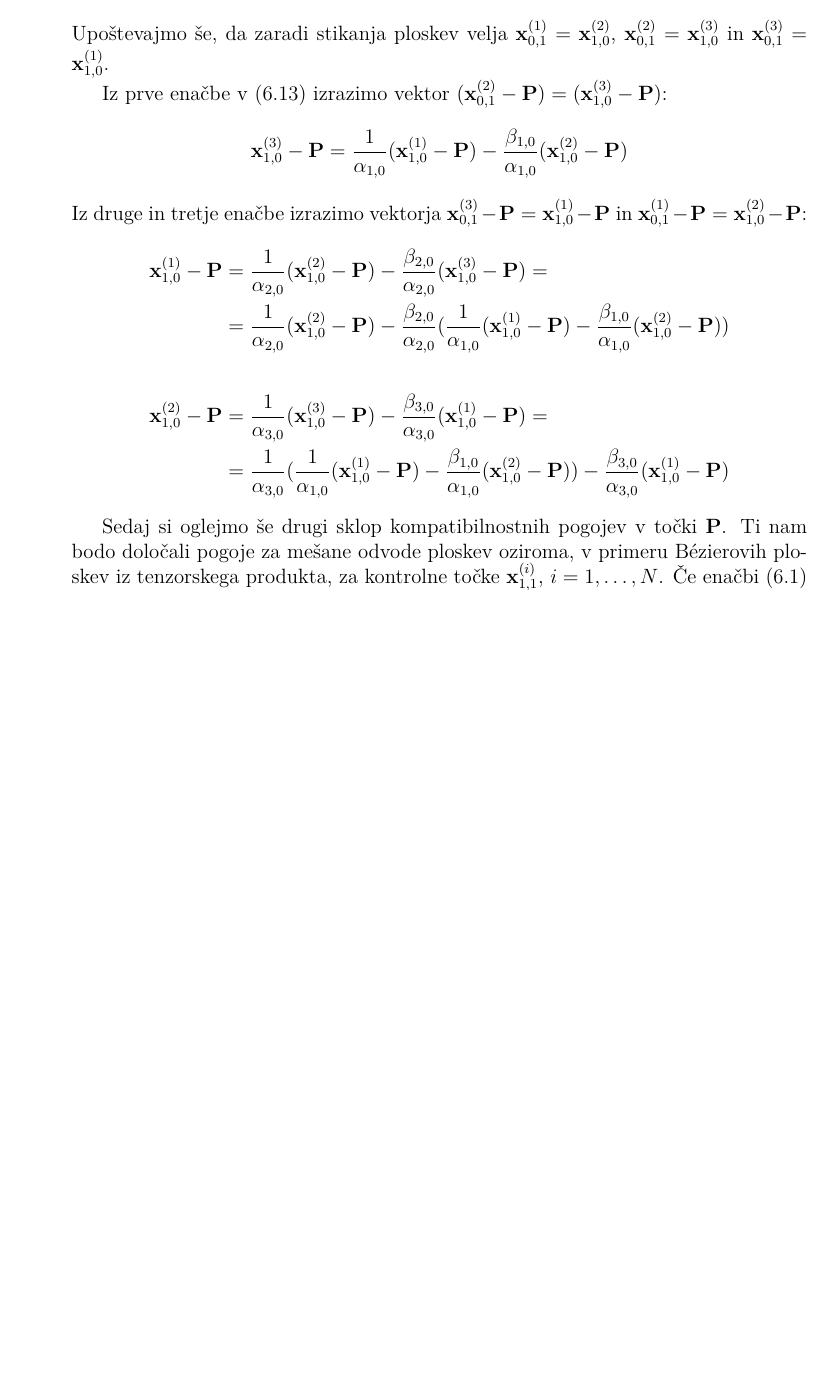
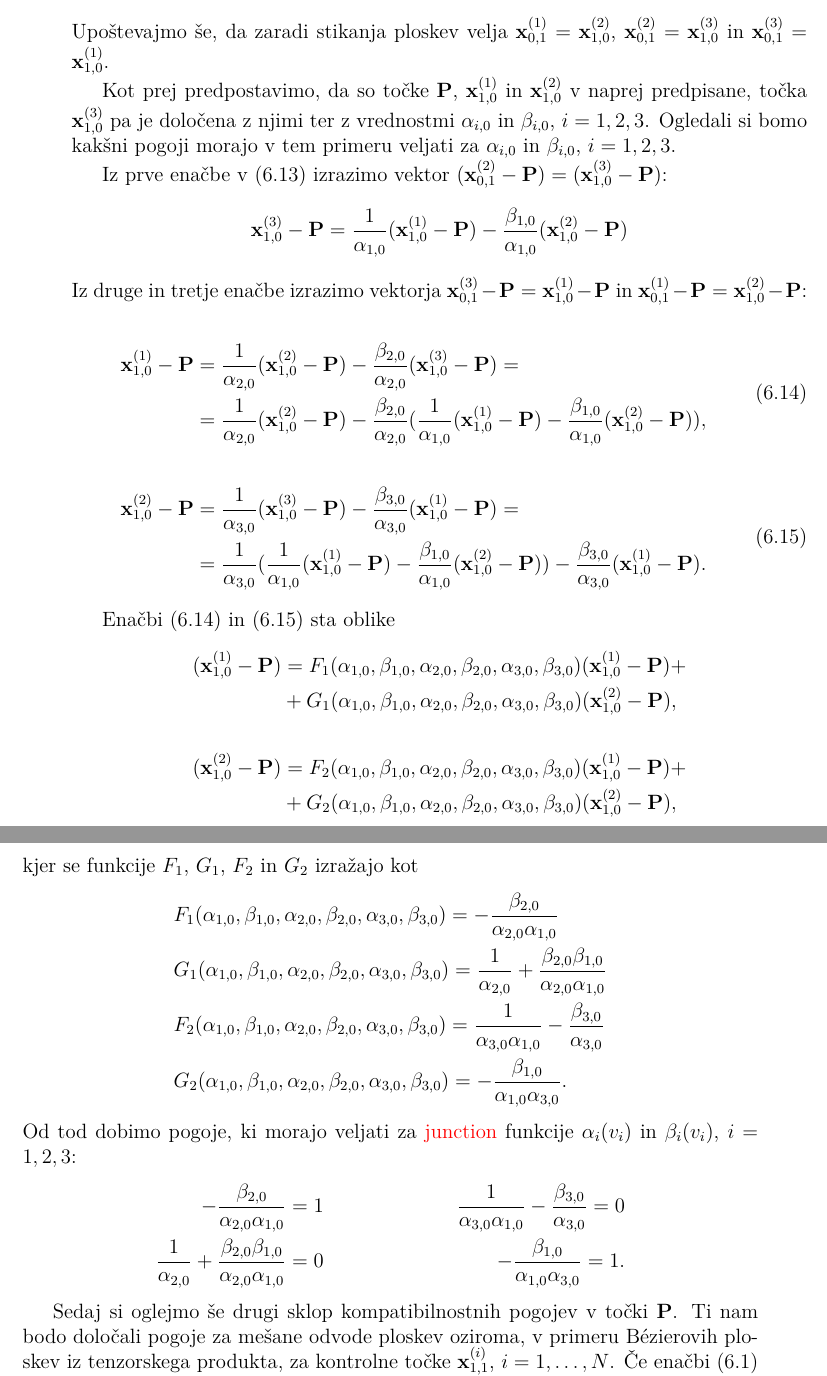
Before and after one commit to KatarinaCerne/Geometrijska-zveznost, a LaTeX document (magisterij.tex): part of page 51 of 54 before the commit and two parts of pages 51 and 52 of 54 after it, the two joined at a grey line, cut so that both start at the same text, the shorter picture padded with empty space. The pictures show the PDF file magisterij.pdf that the author committed with the source.

Commit message:
omg končno

```diff
--- a/magisterij.tex
+++ b/magisterij.tex
@@ -2768,6 +2768,5 @@ sistem enačb v \eqref{eq61} in \eqref{eq62}.
 %\todo{??}
 Predpostavljajmo, da imamo vnaprej določeno točko $\ddd{P}$ in dve izmed točk
 $\ddd{x}_{1,0}^{(i)}=\ddd{x}_{0,1}^{(i+1)}$, $i=1,\ldots,N$, na primer točki $\ddd{x}_{1,0}^{(1)}$ in
-$\ddd{x}_{1,0}^{(2)}$. Enačbe v
-\eqref{eq61} in \eqref{eq62} nam določajo preostale kontrolne točke
-$\ddd{x}_{1,0}^{(i)}$, $i=3,\ldots,N$. Vse kontrolne vektorje
+$\ddd{x}_{1,0}^{(2)}$.
+Preostale kontrolne točke
@@ -2774,3 +2778,4 @@ $\ddd{x}_{1,0}^{(i)}$, $i=3,\ldots,N$. Vse kontrolne vektorje
+Vse kontrolne vektorje
 $(\ddd{x}_{1,0}^{(i)}-\ddd{P})$, $i=3,\ldots,N$ lahko izrazimo kot linearno kombinacijo vektorjev
 $(\ddd{x}_{1,0}^{(1)}-\ddd{P})$ in $(\ddd{x}_{1,0}^{(2)}-\ddd{P})$ s pomočjo
 enačb \eqref{eq61}, $i=1,\ldots,N-2$. Iz enačbe v \eqref{eq61} pri $i=1$ na primer
@@ -2834,6 +2839,11 @@ Iz enačb \eqref{eq61} in \eqref{eq62} sledi, da za kontrolne točke ploskev vel
 Upoštevajmo še, da zaradi stikanja ploskev velja $\ddd{x}_{0,1}^{(1)}=\ddd{x}_{1,0}^{(2)}$,
 $\ddd{x}_{0,1}^{(2)}=\ddd{x}_{1,0}^{(3)}$ in $\ddd{x}_{0,1}^{(3)}=\ddd{x}_{1,0}^{(1)}$.
 
+Kot prej predpostavimo, da so točke $\ddd{P}$, $\ddd{x}_{1,0}^{(1)}$ in
+$\ddd{x}_{1,0}^{(2)}$ v naprej predpisane, točka $\ddd{x}_{1,0}^{(3)}$ pa je določena
+z njimi ter z vrednostmi $\alpha_{i,0}$ in $\beta_{i,0}$, $i=1,2,3$. Ogledali si bomo
+kakšni pogoji morajo v tem primeru veljati za $\alpha_{i,0}$ in $\beta_{i,0}$, $i=1,2,3$.
+
 Iz prve enačbe v \eqref{eq66} izrazimo vektor
 $(\ddd{x}_{0,1}^{(2)}-\ddd{P})=(\ddd{x}_{1,0}^{(3)}-\ddd{P})$:
 \begin{align*}
@@ -2843,7 +2853,8 @@ $(\ddd{x}_{0,1}^{(2)}-\ddd{P})=(\ddd{x}_{1,0}^{(3)}-\ddd{P})$:
 Iz druge in tretje enačbe izrazimo vektorja
 $\ddd{x}_{0,1}^{(3)}-\ddd{P}=\ddd{x}_{1,0}^{(1)}-\ddd{P}$ in
 $\ddd{x}_{0,1}^{(1)}-\ddd{P}=\ddd{x}_{1,0}^{(2)}-\ddd{P}$:
-\begin{align*}
+\begin{equation}\label{eq69}
+  \begin{split}
   \ddd{x}_{1,0}^{(1)}-\ddd{P}&=\frac{1}{\alpha_{2,0}}(\ddd{x}_{1,0}^{(2)}-\ddd{P})-
   \frac{\beta_{2,0}}{\alpha_{2,0}}(\ddd{x}_{1,0}^{(3)}-\ddd{P})=\\
   &=\frac{1}{\alpha_{2,0}}(\ddd{x}_{1,0}^{(2)}-\ddd{P})-
@@ -2856,5 +2869,3 @@ $\ddd{x}_{0,1}^{(1)}-\ddd{P}=\ddd{x}_{1,0}^{(2)}-\ddd{P}$:
   &=\frac{1}{\alpha_{3,0}}
   (\frac{1}{\alpha_{1,0}}(\ddd{x}_{1,0}^{(1)}-\ddd{P})-
   \frac{\beta_{1,0}}{\alpha_{1,0}}(\ddd{x}_{1,0}^{(2)}-\ddd{P}))-
-  \frac{\beta_{3,0}}{\alpha_{3,0}}(\ddd{x}_{1,0}^{(1)}-\ddd{P})
-\end{align*}
@@ -2860,0 +2876 @@ $\ddd{x}_{0,1}^{(1)}-\ddd{P}=\ddd{x}_{1,0}^{(2)}-\ddd{P}$:
+Enačbi \eqref{eq69} in \eqref{eq70} sta oblike
@@ -2861,3 +2887,27 @@ $\ddd{x}_{0,1}^{(1)}-\ddd{P}=\ddd{x}_{1,0}^{(2)}-\ddd{P}$:
+  (\ddd{x}_{1,0}^{(1)}-\ddd{P})+\\
+  &+G_2(\alpha_{1,0},\beta_{1,0},\alpha_{2,0},\beta_{2,0},\alpha_{3,0},\beta_{3,0})
+  (\ddd{x}_{1,0}^{(2)}-\ddd{P}),
+\end{align*}
+kjer se funkcije $F_1$, $G_1$, $F_2$ in $G_2$ izražajo kot
+\begin{align*}
+  &F_1(\alpha_{1,0},\beta_{1,0},\alpha_{2,0},\beta_{2,0},\alpha_{3,0},\beta_{3,0})=
+  -\frac{\beta_{2,0}}{\alpha_{2,0}\alpha_{1,0}}\\
+  &G_1(\alpha_{1,0},\beta_{1,0},\alpha_{2,0},\beta_{2,0},\alpha_{3,0},\beta_{3,0})=
+  \frac{1}{\alpha_{2,0}}+\frac{\beta_{2,0}\beta_{1,0}}{\alpha_{2,0}\alpha_{1,0}}\\
+  &F_2(\alpha_{1,0},\beta_{1,0},\alpha_{2,0},\beta_{2,0},\alpha_{3,0},\beta_{3,0})=
+  \frac{1}{\alpha_{3,0}\alpha_{1,0}}-\frac{\beta_{3,0}}{\alpha_{3,0}}\\
+  &G_2(\alpha_{1,0},\beta_{1,0},\alpha_{2,0},\beta_{2,0},\alpha_{3,0},\beta_{3,0})=
+  -\frac{\beta_{1,0}}{\alpha_{1,0}\alpha_{3,0}}.
+\end{align*}
+Od tod dobimo pogoje, ki morajo veljati za \todo{junction} funkcije $\alpha_i(v_i)$
+in $\beta_i(v_i)$, $i=1,2,3$:
+\begin{align*}
+-\frac{\beta_{2,0}}{\alpha_{2,0}\alpha_{1,0}}=1 &&
+\frac{1}{\alpha_{3,0}\alpha_{1,0}}-\frac{\beta_{3,0}}{\alpha_{3,0}}=0\\
+\frac{1}{\alpha_{2,0}}+\frac{\beta_{2,0}\beta_{1,0}}{\alpha_{2,0}\alpha_{1,0}}=0 &&
+-\frac{\beta_{1,0}}{\alpha_{1,0}\alpha_{3,0}}=1.
+\end{align*}
+
 \end{primer}
 
 Sedaj si oglejmo še drugi sklop kompatibilnostnih pogojev v točki $\ddd{P}$. Ti nam bodo
```
Also changed, not shown: magisterij.pdf, magisterij.tex (27 more changed lines).
